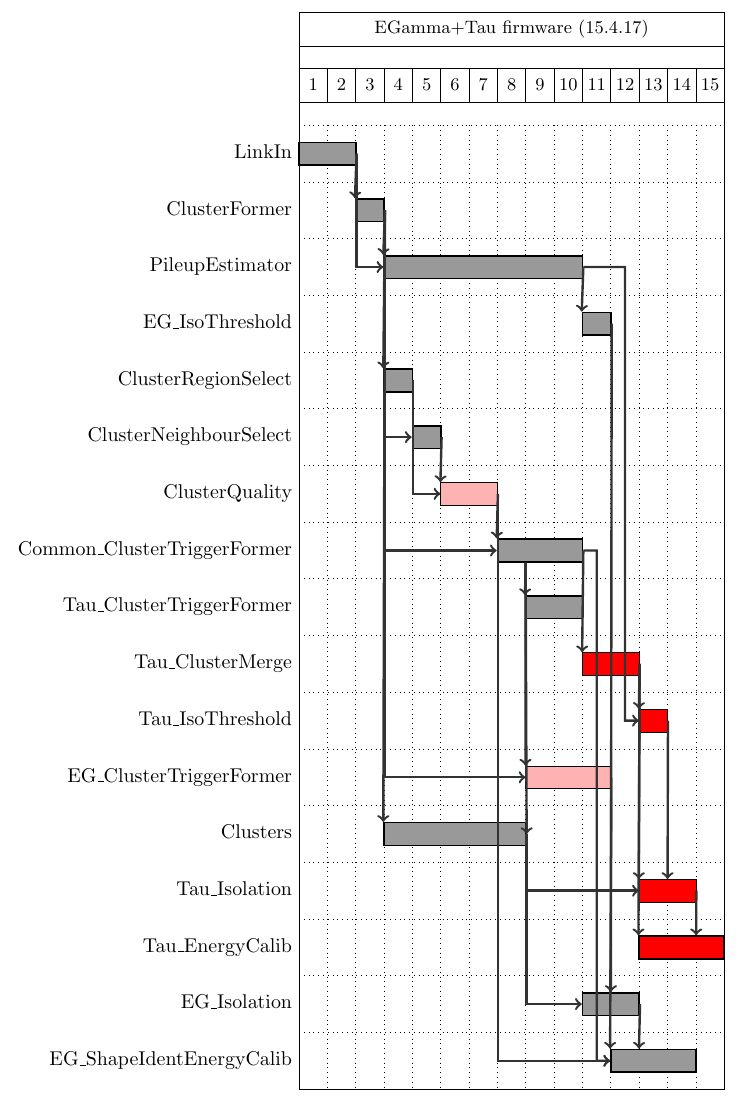
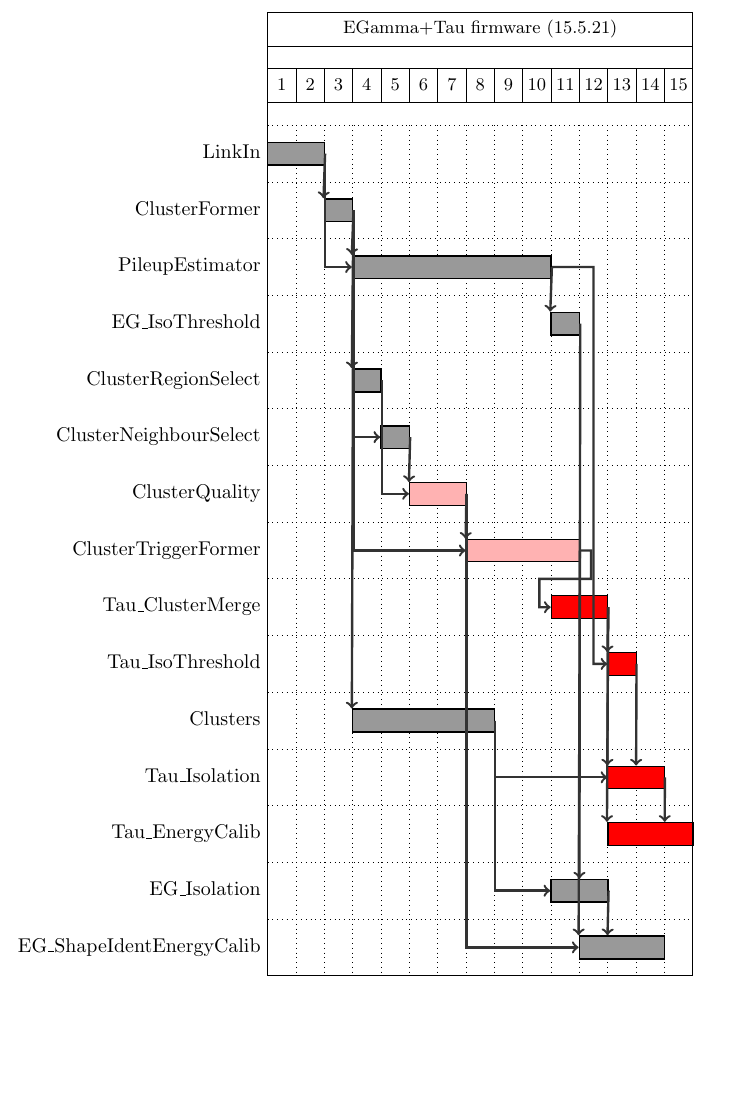
Before and after one commit to jbsauvan/Stage2-Firmware-Modifications, a LaTeX document (gantt_charts/firmware_egAndTau_mod.tex): part of the page, cut so that both start at the same text, the shorter picture padded with empty space. Compiled offline with pdfLaTeX.

Commit message:
Group egamma and tau cluster formers in one single module

```diff
--- a/gantt_charts/firmware_egAndTau_mod.tex
+++ b/gantt_charts/firmware_egAndTau_mod.tex
@@ -65,7 +65,7 @@
       bar/.append style={thick, fill=black!40},
       link/.style={->, very thick, black!80}
       ]{1}{15}
-      \gantttitle{EGamma+Tau firmware (15.4.17)}{15} \\
+      \gantttitle{EGamma+Tau firmware (15.5.21)}{15} \\
       \gantttitlelist{1,...,15}{1} \\
       % List of modules
       \ganttbar{LinkIn}{1}{2} \\                 % 0
@@ -75,17 +75,18 @@
       \ganttbar{ClusterRegionSelect}{4}{4} \\    % 4
       \ganttbar{ClusterNeighbourSelect}{5}{5} \\ % 5
       \ganttbar[bar/.style={draw,fill=red!30}]{ClusterQuality}{6}{7} \\ % 6
-      \ganttbar{Common\_ClusterTriggerFormer}{8}{10} \\  % 7
-      \ganttbar{Tau\_ClusterTriggerFormer}{9}{10} \\  % 8
-      \ganttbar[bar/.style={draw,fill=red}]{Tau\_ClusterMerge}{11}{12} \\  % 9
-      \ganttbar[bar/.style={draw,fill=red}]{Tau\_IsoThreshold}{13}{13} \\     % 10
-      \ganttbar[bar/.style={draw,fill=red!30}]{EG\_ClusterTriggerFormer}{9}{11} \\  %11
+      \ganttbar[bar/.style={draw,fill=red!30}]{ClusterTriggerFormer}{8}{11} \\  % 7
+      %\ganttbar{Common\_ClusterTriggerFormer}{8}{10} \\  % 7
+      %\ganttbar{Tau\_ClusterTriggerFormer}{9}{10} \\  % 8
+      \ganttbar[bar/.style={draw,fill=red}]{Tau\_ClusterMerge}{11}{12} \\  % 8
+      \ganttbar[bar/.style={draw,fill=red}]{Tau\_IsoThreshold}{13}{13} \\     %  9
+      %\ganttbar[bar/.style={draw,fill=red!30}]{EG\_ClusterTriggerFormer}{9}{11} \\  %11
 
-      \ganttbar{Clusters}{4}{8} \\               % 12
-      \ganttbar[bar/.style={draw,fill=red}]{Tau\_Isolation}{13}{14}    \\        % 13
-      \ganttbar[bar/.append style={draw,fill=red}]{Tau\_EnergyCalib}{13}{15} \\  % 14
-      \ganttbar{EG\_Isolation}{11}{12} \\            % 15
-      \ganttbar{EG\_ShapeIdentEnergyCalib}{12}{14}  % 16
+      \ganttbar{Clusters}{4}{8} \\               %  10
+      \ganttbar[bar/.style={draw,fill=red}]{Tau\_Isolation}{13}{14}    \\        % 11
+      \ganttbar[bar/.append style={draw,fill=red}]{Tau\_EnergyCalib}{13}{15} \\  % 12
+      \ganttbar{EG\_Isolation}{11}{12} \\            % 13
+      \ganttbar{EG\_ShapeIdentEnergyCalib}{12}{14}  % 14
 
       % List of input/output links
       % from LinkIn
@@ -94,10 +95,10 @@
       % from ClusterFormer
       \ganttlink[link type=lu0]{elem1}{elem4}
       \ganttlink[link mid=0]{elem1}{elem5}
-      \ganttlink[link mid=0]{elem1}{elem11}
+      %\ganttlink[link mid=0]{elem1}{elem10}
       \ganttlink[link type=lu0]{elem1}{elem2}
       \ganttlink[link mid=0]{elem1}{elem7}
-      \ganttlink[link type=lu0]{elem1}{elem12}
+      \ganttlink[link type=lu0]{elem1}{elem10}
       % from ClusterRegionSelect
       \ganttlink[link mid=0]{elem4}{elem6}
       % from ClusterNeighbourSelect
@@ -105,34 +106,38 @@
       % from EGammaQuality
       \ganttlink[link type=lu0]{elem6}{elem7}
       %\ganttlink[link type=lu0]{elem6}{elem11}
-      \ganttlink[link mid=0]{elem6}{elem16}
+      \ganttlink[link mid=0]{elem6}{elem14}
+      % from ClusterTriggerFormer
+      \ganttlink[link mid=0.5]{elem7}{elem8}
+      %\ganttlink[link mid=0.5]{elem7}{elem13}
+      \ganttlink[link type=lu0]{elem7}{elem14}
       % from Common_ClusterTriggerFormer
-      \ganttlink[link type=dl033]{elem7}{elem8}
-      \ganttlink[link type=dl033]{elem7}{elem11}
-      \ganttlink[link type=dr033]{elem7}{elem12}
-      \ganttlink[link mid=0.5]{elem7}{elem16}
+      %\ganttlink[link type=dl033]{elem7}{elem8}
+      %\ganttlink[link type=dl033]{elem7}{elem11}
+      %\ganttlink[link type=dr033]{elem7}{elem12}
+      %\ganttlink[link mid=0.5]{elem7}{elem16}
       % from Tau_ClusterTriggerFormer
-      \ganttlink[link type=lu0]{elem7}{elem9}
+      %\ganttlink[link type=lu0]{elem7}{elem9}
       % from Tau_ClusterMerge
-      \ganttlink[link type=lu0]{elem9}{elem10}
-      \ganttlink[link type=lu0]{elem9}{elem13}
-      \ganttlink[link type=lu0]{elem9}{elem14}
+      \ganttlink[link type=lu0]{elem8}{elem9}
+      \ganttlink[link type=lu0]{elem8}{elem11}
+      \ganttlink[link type=lu0]{elem8}{elem12}
       % from EG_ClusterTriggerFormer
       %\ganttlink[link type=lu0]{elem11}{elem15}
-      \ganttlink[link type=lu0]{elem11}{elem16}
+      %\ganttlink[link type=lu0]{elem11}{elem16}
       % from Clusters
-      \ganttlink[link mid=0]{elem12}{elem13}
-      \ganttlink[link mid=0]{elem12}{elem15}
+      \ganttlink[link mid=0]{elem10}{elem11}
+      \ganttlink[link mid=0]{elem10}{elem13}
       % from PileupEstimator
       \ganttlink[link type=lu0]{elem2}{elem3}
-      \ganttlink[link mid=0.75]{elem2}{elem10}
-      \ganttlink[link type=lu05]{elem3}{elem15}
+      \ganttlink[link mid=0.75]{elem2}{elem9}
+      \ganttlink[link type=lu05]{elem3}{elem13}
       % from Tau_IsoThreshold
-      \ganttlink[link type=lu05]{elem10}{elem13}
+      \ganttlink[link type=lu05]{elem9}{elem11}
       % from EG_Isolation
-      \ganttlink[link type=lu033]{elem15}{elem16}
+      \ganttlink[link type=lu033]{elem13}{elem14}
       % from Tau_Isolation
-      \ganttlink[link type=lu066]{elem13}{elem14}
+      \ganttlink[link type=lu066]{elem11}{elem12}
     \end{ganttchart}
 \end{preview}
 \end{document}
```
Also changed, not shown: module_modifications_May2015.tex (+75 -29 lines), gantt_charts/firmware_egAndTau_mod.pdf, module_modifications_May2015.pdf.
